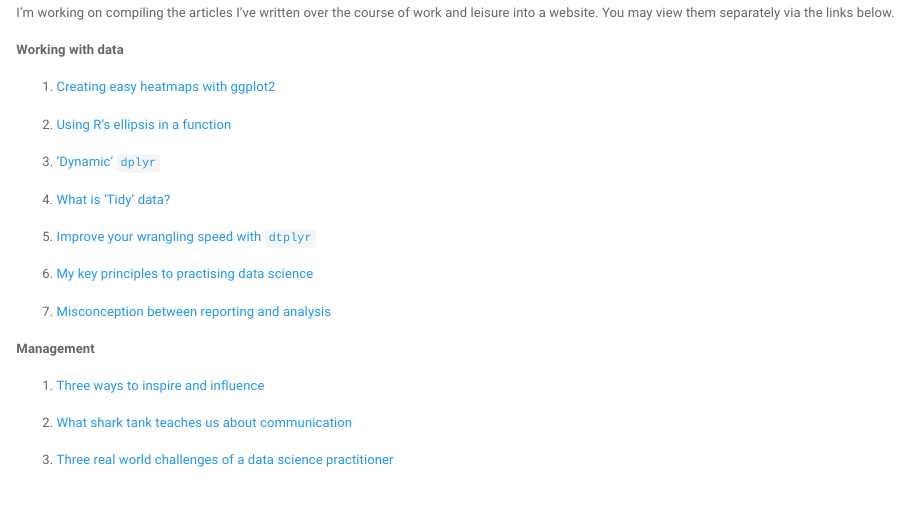
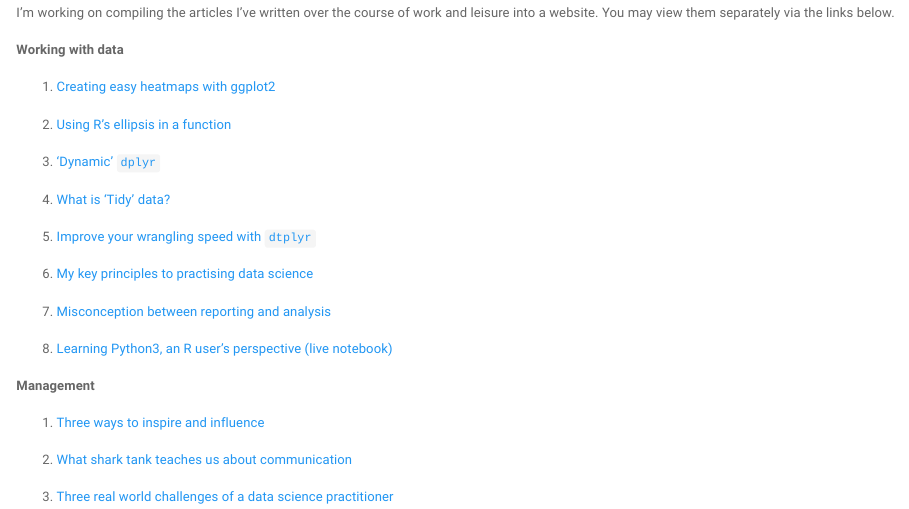
Before and after one commit to jerrycheewy/jerrychee.github.io, an R Markdown document (articles.Rmd): the page in a window 1100 px wide, from 100 px down. The pictures show the output file articles.html that the author committed with the source, opened offline; library style sheets and scripts come from the installed R packages.

Commit message:
update images of testimonials and add learning python colab notebook.

```diff
--- a/articles.Rmd
+++ b/articles.Rmd
@@ -25,6 +25,8 @@ I'm working on compiling the articles I've written over the course of work and l
 
 7. [Misconception between reporting and analysis](https://www.linkedin.com/pulse/misconception-between-reporting-analysis-jerry-chee/)
 
+8. [Learning Python3, an R user's perspective (live notebook)](https://github.com/jerrycheewy/aRticles/blob/master/Learn_Python.ipynb)
+
 
 **Management**
 
```
Also changed, not shown: articles.html, images/recom10.JPG, images/recom4.JPG, images/recom5.JPG, images/recom6.JPG, images/recom7.JPG, images/recom8.JPG, images/recom9.JPG.
